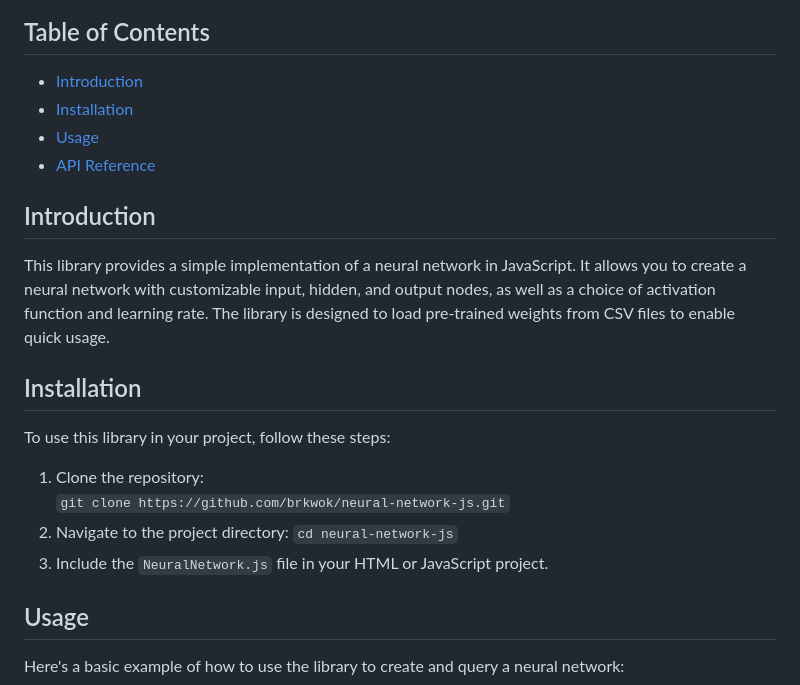
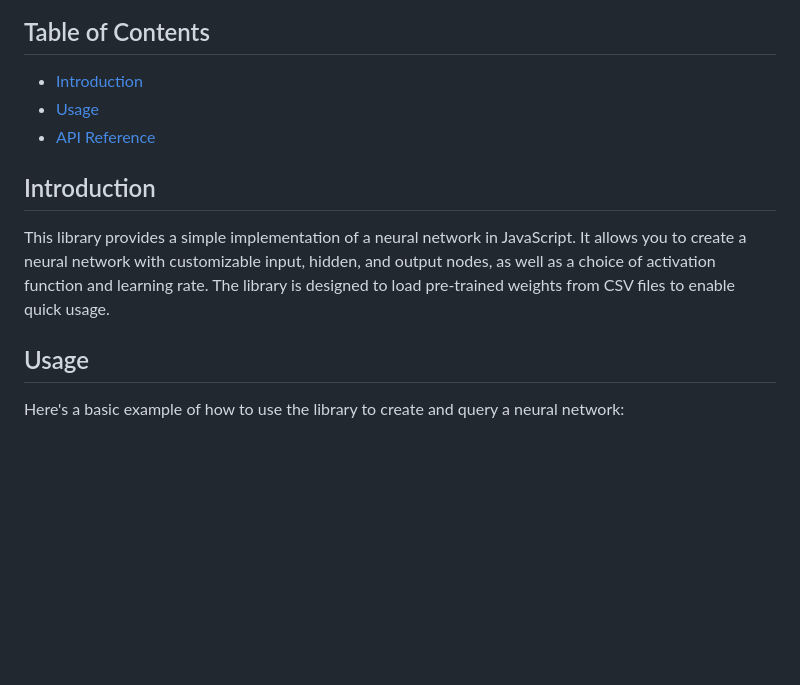
Before and after one commit to brkwok/neural-network, a Markdown page: README.md, the part around the change printed below. Rendered like a GitHub page; blank space fills up the shorter version.

Commit message:
Final readme edit

```diff
--- a/README.md
+++ b/README.md
@@ -7,22 +7,12 @@ A JavaScript library for creating and using neural networks.
 ## Table of Contents
 
 - [Introduction](#introduction)
-- [Installation](#installation)
 - [Usage](#usage)
 - [API Reference](#api-reference)
 
 ## Introduction
 
 This library provides a simple implementation of a neural network in JavaScript. It allows you to create a neural network with customizable input, hidden, and output nodes, as well as a choice of activation function and learning rate. The library is designed to load pre-trained weights from CSV files to enable quick usage.
-
-## Installation
-
-To use this library in your project, follow these steps:
-
-1. Clone the repository: <br>
-   `git clone https://github.com/brkwok/neural-network-js.git`
-2. Navigate to the project directory: `cd neural-network-js`
-3. Include the `NeuralNetwork.js` file in your HTML or JavaScript project.
 
 ## Usage
 
```
Also changed, not shown: other parts of README.md (+11 -4 lines).
